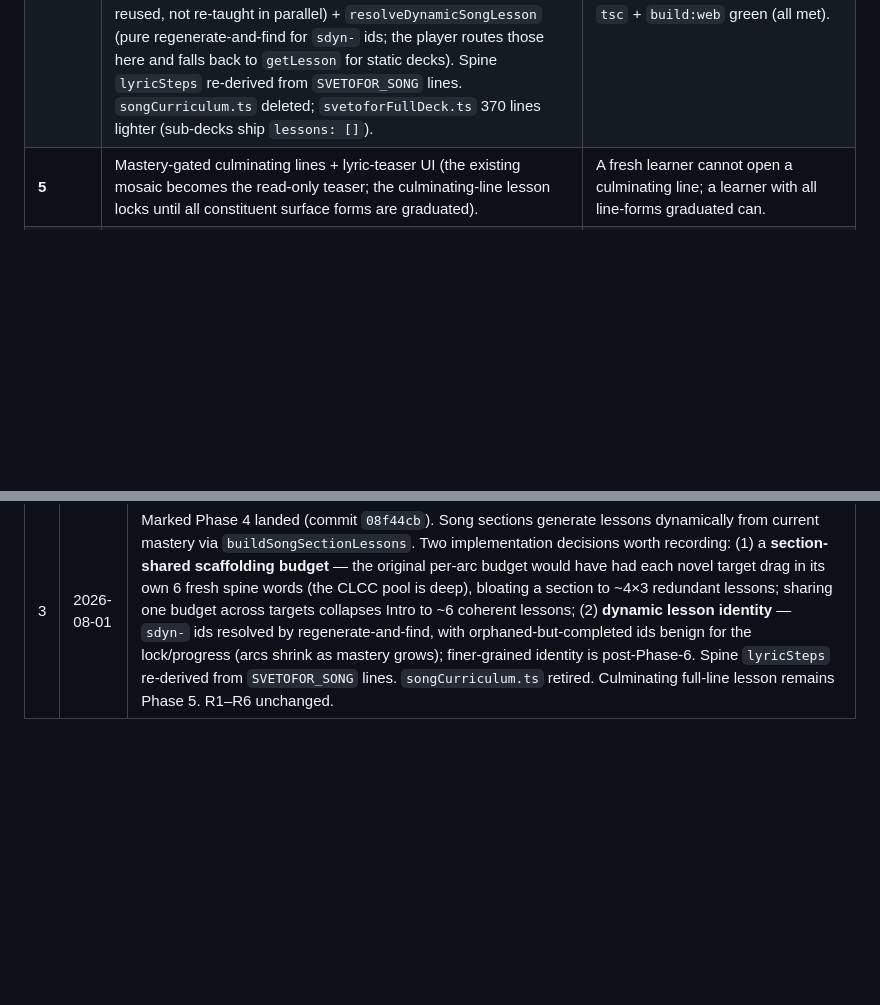
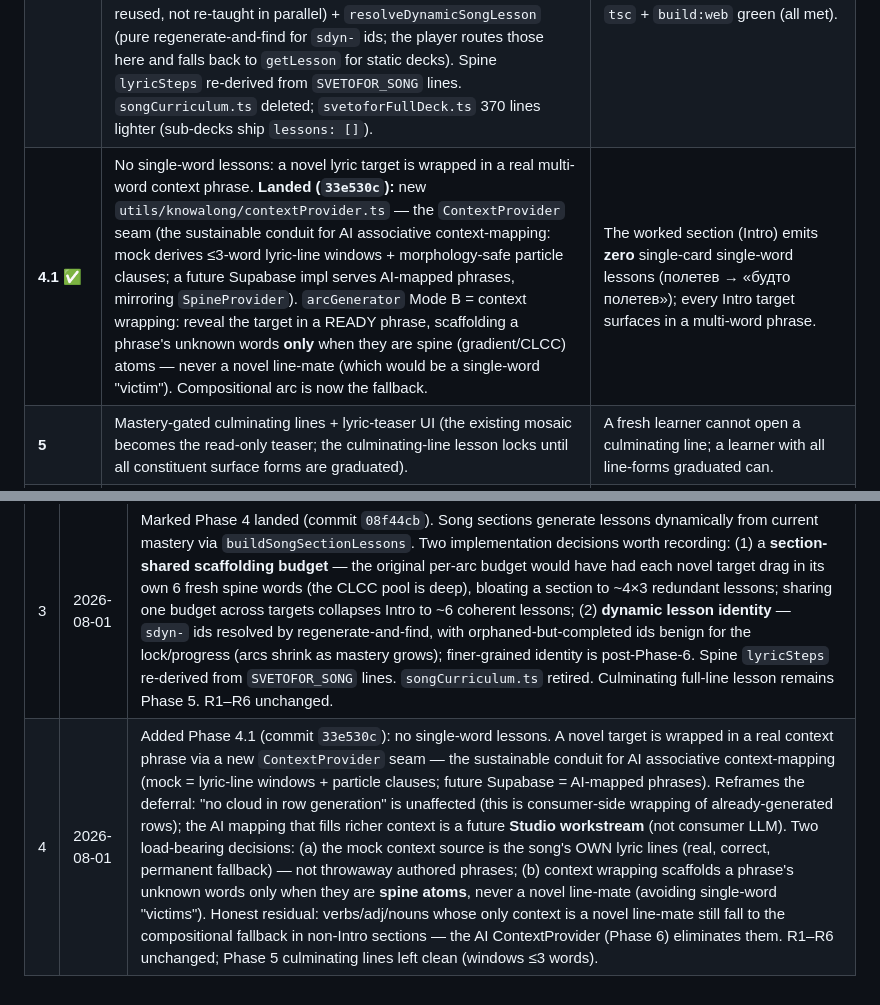
Before and after one commit to moidotsh/knowalong, a Markdown page: _reports/mastery-driven-generation-adr.md, 2 parts joined by grey strips. Drawn GitHub-style; blank space fills up the shorter version.

Commit message:
ADR: add Phase 4.1 (ContextProvider seam, no single-word lessons)
Roadmap Phase 4.1 row + revision-trail #4. Records the ContextProvider seam (mock
= lyric-line windows + particle clauses; future Supabase = AI-mapped associative
phrases), the spine-only scaffolding rule (avoid single-word victims), and the
honest residual (verbs/adj/nouns needing AI). R1–R6 unchanged; Phase 5 left clean.

Co-Authored-By: Claude <noreply@anthropic.com>

```diff
--- a/_reports/mastery-driven-generation-adr.md
+++ b/_reports/mastery-driven-generation-adr.md
@@ -296,6 +296,7 @@ lands in this chat.**
 | **3** | Dynamic arc generator `buildArcForTarget(target, mastery, spine)` → sized `Lesson[]`, reusing the `generateLesson.ts` selection logic + R4 sizing + the Phase 1 cap. Pure, unit-tested. | Same target with full scaffolding-known yields a small arc; with empty mastery yields a larger teaching arc; **both** pass `assertLessonWithinCap`. |
 | **3.1** | Compositional mode-B scaffolding + mode-A retry. Mode B teaches the gradient's own compositional **phrases** in corpus order (not decomposed single words): the hub `я` in its own lesson, then `я вижу` / `я знаю` / `я хочу` reusing it. Cap-safe because a compositional card shares a lesson only when its hub is already graduated (the cap measures against a frozen per-lesson mastery snapshot). A mode-A retry after each scaffolding word stops scaffolding the moment a prerequisite contextualizes a corpus target (teach `я`, reveal `вижу` as `я вижу`). Novel targets still fall back to a single-word card — morphological wrapping stays deferred to Phase 6. | Empty-mastery arc contains multi-word compositional cards (not bare isolated words); a corpus target with an unknown prerequisite is revealed in a contextual phrase; every lesson still passes the cap against its own lesson-start mastery. R4 sizing unchanged (empty → 3 lessons, full → 1). |
 | **4** ✅ | Retire static song packs: the section screen generates lessons on the fly from `svetoforSong.ts` targets (narrative order) + the generator. Dense `V1/CH/V2/O` lessons removed; `buildArcLessons`/`INTRO_LESSONS` superseded by the dynamic path. **Landed (`08f44cb`):** new `utils/knowalong/songDeck.ts` — `buildSongSectionLessons` (arcs per target + a **shared section scaffolding budget** so the first target that needs prerequisites consumes it, with cross-target mastery evolution so scaffolding is reused, not re-taught in parallel) + `resolveDynamicSongLesson` (pure regenerate-and-find for `sdyn-` ids; the player routes those here and falls back to `getLesson` for static decks). Spine `lyricSteps` re-derived from `SVETOFOR_SONG` lines. `songCurriculum.ts` deleted; `svetoforFullDeck.ts` 370 lines lighter (sub-decks ship `lessons: []`). | Svetofor sections render dynamic, cap-compliant lessons; Study + CLCC decks unaffected; full audit + `tsc` + `build:web` green (all met). |
+| **4.1** ✅ | No single-word lessons: a novel lyric target is wrapped in a real multi-word context phrase. **Landed (`33e530c`):** new `utils/knowalong/contextProvider.ts` — the `ContextProvider` seam (the sustainable conduit for AI associative context-mapping: mock derives ≤3-word lyric-line windows + morphology-safe particle clauses; a future Supabase impl serves AI-mapped phrases, mirroring `SpineProvider`). `arcGenerator` Mode B = context wrapping: reveal the target in a READY phrase, scaffolding a phrase's unknown words **only** when they are spine (gradient/CLCC) atoms — never a novel line-mate (which would be a single-word "victim"). Compositional arc is now the fallback. | The worked section (Intro) emits **zero** single-card single-word lessons (полетев → «будто полетев»); every Intro target surfaces in a multi-word phrase. |
 | **5** | Mastery-gated culminating lines + lyric-teaser UI (the existing mosaic becomes the read-only teaser; the culminating-line lesson locks until all constituent surface forms are graduated). | A fresh learner cannot open a culminating line; a learner with all line-forms graduated can. |
 | **6** (future, gated) | Supabase/Studio `SpineProvider` — reads published `concept_realizations`. Gated on Studio publish activation + a learner-Supabase read path (both approval-gated, not in v1). | Generator reads the spine from Supabase, mock spine remains fallback. |
 
@@ -341,3 +342,4 @@ lands in this chat.**
 | 1 | 2026-08-01 | Initial. Mastery-driven lesson generation recorded: concept model on `wordKey`/`classifyWord`; binding hard rules R1–R6 (≤3 new concepts/lesson, surface-form concepts with case/tense variants separate, dynamic sizing, no pre-made packs except starter seed, CLCC/basic majority spine); mock↔Supabase `SpineProvider` seam; mastery-gated culminating lines + dynamically-sized arcs; reuse map over `generateLesson.ts`/`mastery.ts`/`LessonRound`; phased roadmap (Phases 0–6, Phase 0 doc-only). Consumer-app realization path for `bridge-deck-generation-contract.md`. No code, no migration. |
 | 2 | 2026-08-01 | Added Phase 3.1 to the roadmap (compositional mode-B scaffolding + mode-A retry). Rationale: the Phase 3 first cut decomposed the gradient into isolated single-word companion cards, discarding the compositional design and producing the rote style the redesign rejected. Phase 3.1 (commit `a982f6b`) teaches the gradient's compositional phrases in corpus order — cap-safe via the frozen per-lesson mastery snapshot — and adds a mode-A retry so a corpus target with an unknown prerequisite is revealed in context (teach `я`, then `я вижу`). Novel-target morphological wrapping remains deferred to Phase 6. R1–R6 unchanged; R4 sizing unchanged. |
 | 3 | 2026-08-01 | Marked Phase 4 landed (commit `08f44cb`). Song sections generate lessons dynamically from current mastery via `buildSongSectionLessons`. Two implementation decisions worth recording: (1) a **section-shared scaffolding budget** — the original per-arc budget would have had each novel target drag in its own 6 fresh spine words (the CLCC pool is deep), bloating a section to ~4×3 redundant lessons; sharing one budget across targets collapses Intro to ~6 coherent lessons; (2) **dynamic lesson identity** — `sdyn-` ids resolved by regenerate-and-find, with orphaned-but-completed ids benign for the lock/progress (arcs shrink as mastery grows); finer-grained identity is post-Phase-6. Spine `lyricSteps` re-derived from `SVETOFOR_SONG` lines. `songCurriculum.ts` retired. Culminating full-line lesson remains Phase 5. R1–R6 unchanged. |
+| 4 | 2026-08-01 | Added Phase 4.1 (commit `33e530c`): no single-word lessons. A novel target is wrapped in a real context phrase via a new `ContextProvider` seam — the sustainable conduit for AI associative context-mapping (mock = lyric-line windows + particle clauses; future Supabase = AI-mapped phrases). Reframes the deferral: "no cloud in row generation" is unaffected (this is consumer-side wrapping of already-generated rows); the AI mapping that fills richer context is a future **Studio workstream** (not consumer LLM). Two load-bearing decisions: (a) the mock context source is the song's OWN lyric lines (real, correct, permanent fallback) — not throwaway authored phrases; (b) context wrapping scaffolds a phrase's unknown words only when they are **spine atoms**, never a novel line-mate (avoiding single-word "victims"). Honest residual: verbs/adj/nouns whose only context is a novel line-mate still fall to the compositional fallback in non-Intro sections — the AI ContextProvider (Phase 6) eliminates them. R1–R6 unchanged; Phase 5 culminating lines left clean (windows ≤3 words). |
```
